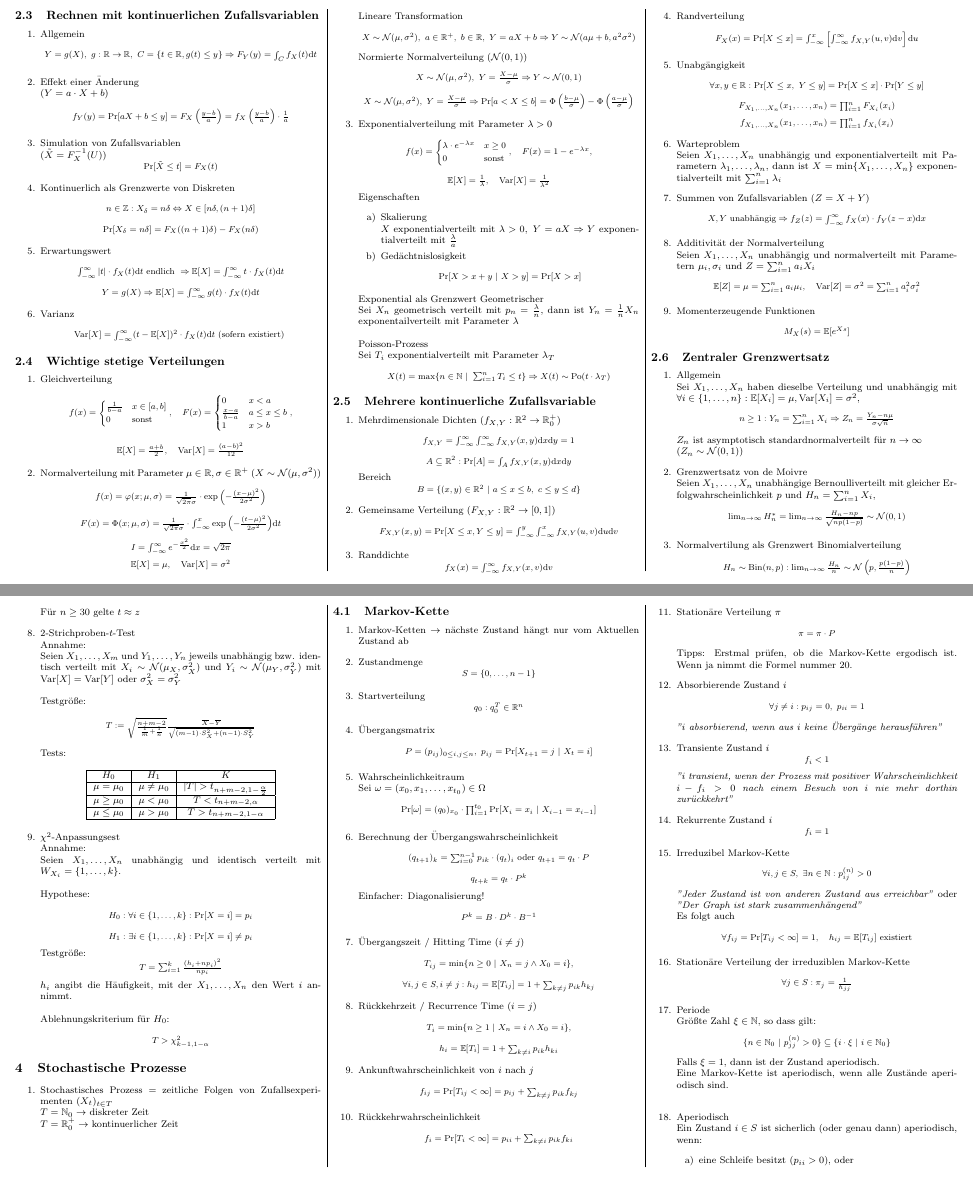
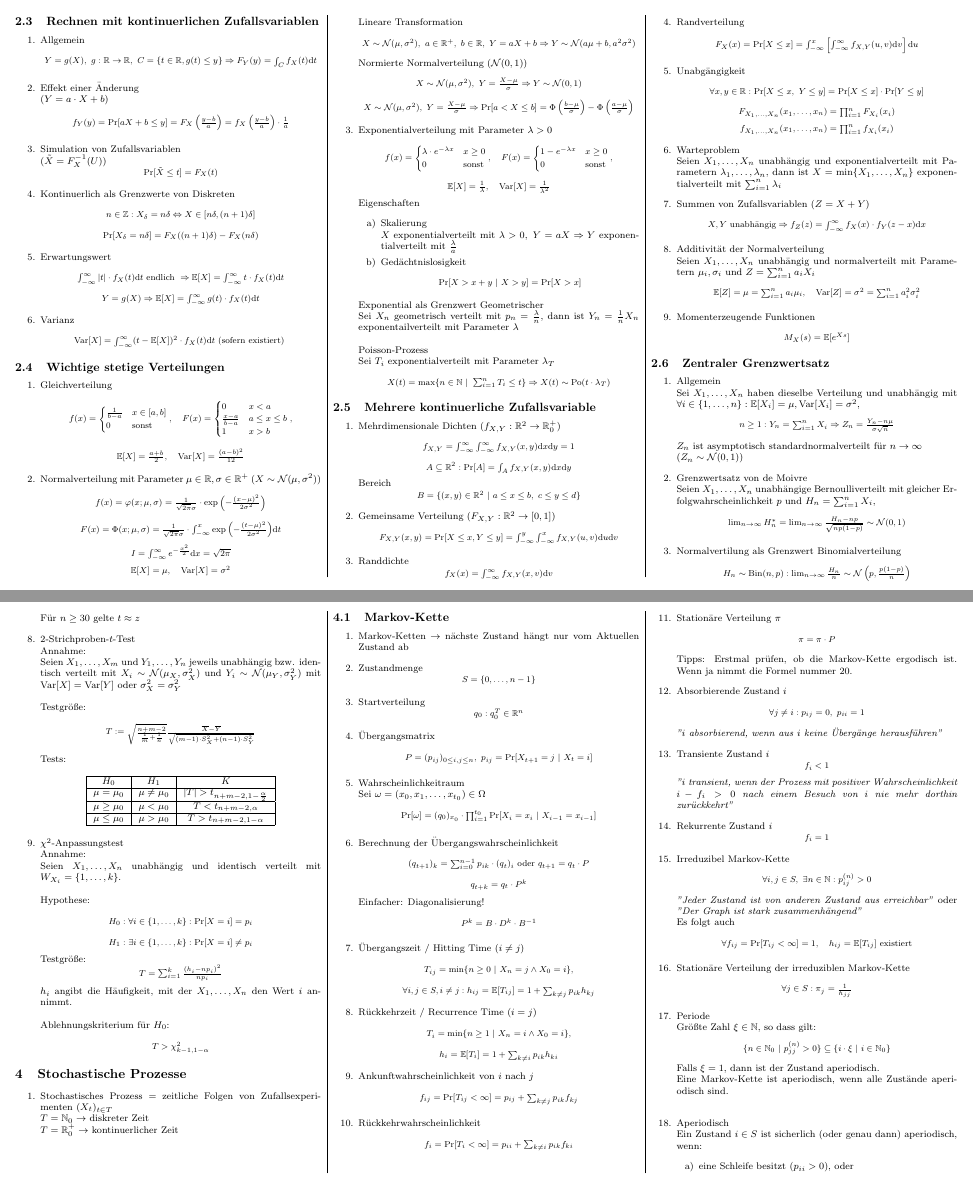
Before and after one commit to Peyman-EsteghamatRad/dwt-formelsammlung, a LaTeX document (src/main.tex): two parts of pages 4 and 6 of 7, joined at a grey line, cut so that both start at the same text. Compiled offline with pdfLaTeX.

Commit message:
Adjusted exponential dist. and chi^2-Anpassungstest

```diff
--- a/src/main.tex
+++ b/src/main.tex
@@ -663,7 +663,10 @@ f(x) = \begin{cases}
 \lambda \cdot e^{-\lambda x} &x \geq 0\\
 0 &\text{sonst}
 \end{cases}, \quad
-F(x) = 1 - e^{-\lambda x},
+F(x) = \begin{cases}
+1 - e^{-\lambda x} &x \geq 0\\
+0 &\text{sonst}
+\end{cases},
 \end{myeq}
 \begin{myeq}
 \E[X] = \frac{1}{\lambda}, \quad \Var[X] = \frac{1}{\lambda^2}
@@ -976,7 +979,7 @@ Tests:
 \end{tabular}
 \end{center}
 }
-\item {$\chi^2$-Anpassungsest\\
+\item {$\chi^2$-Anpassungstest\\
 Annahme:\\
 Seien $X_1,\dots, X_n$ unabhängig und identisch verteilt mit $W_{X_i} = \{1, \dots, k\}$.\\\\
 Hypothese:
@@ -988,7 +991,7 @@ H_1: \exists i \in \{1,\dots,k\}: \Pr[X = i] \neq p_i
 \end{myeq}
 Testgröße:
 \begin{myeq}
-T = \sum_{i = 1}^k \frac{(h_i + n p_i)^2}{np_i}
+T = \sum_{i = 1}^k \frac{(h_i - n p_i)^2}{np_i}
 \end{myeq}
 $h_i$ angibt die Häufigkeit, mit der $X_1, \dots, X_n$ den Wert $i$ annimmt.\\\\
 Ablehnungskriterium für $H_0$:
```
